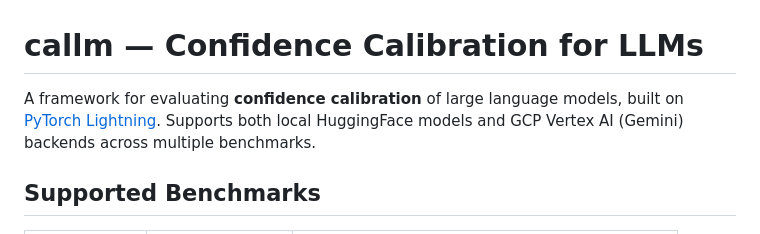
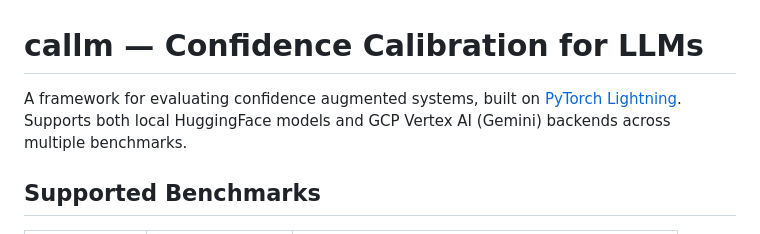
Before and after one commit to erikernst4/callm, a Markdown page: README.md, the part around the change. Drawn GitHub-style.

Commit message:
docs: fix generated readme

```diff
--- a/README.md
+++ b/README.md
@@ -1,6 +1,6 @@
 # callm — Confidence Calibration for LLMs
 
-A framework for evaluating **confidence calibration** of large language models, built on [PyTorch Lightning](https://lightning.ai/).
+A framework for evaluating confidence augmented systems, built on [PyTorch Lightning](https://lightning.ai/).
 Supports both local HuggingFace models and GCP Vertex AI (Gemini) backends across multiple benchmarks.
 
 ## Supported Benchmarks
```
